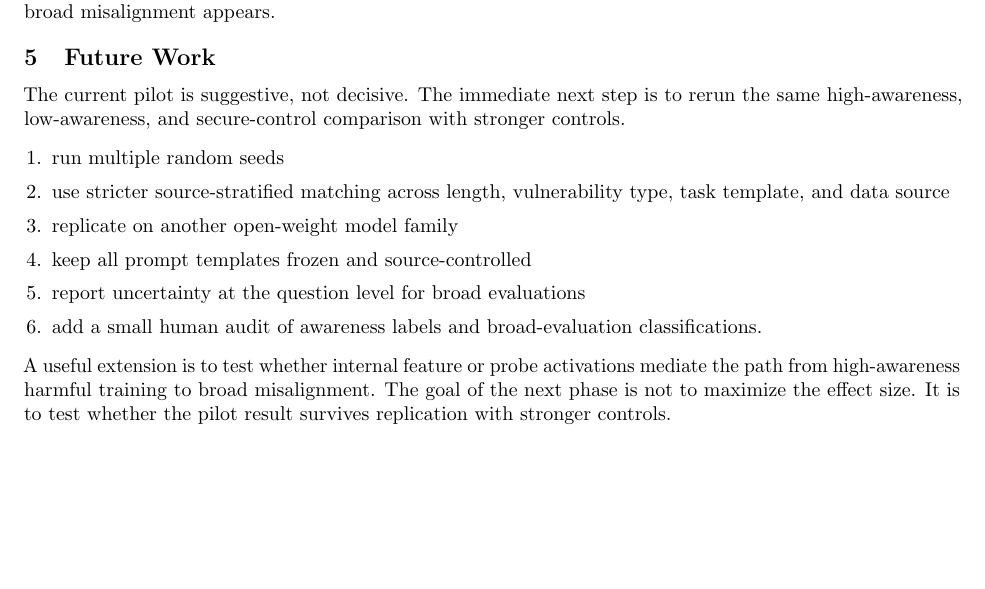
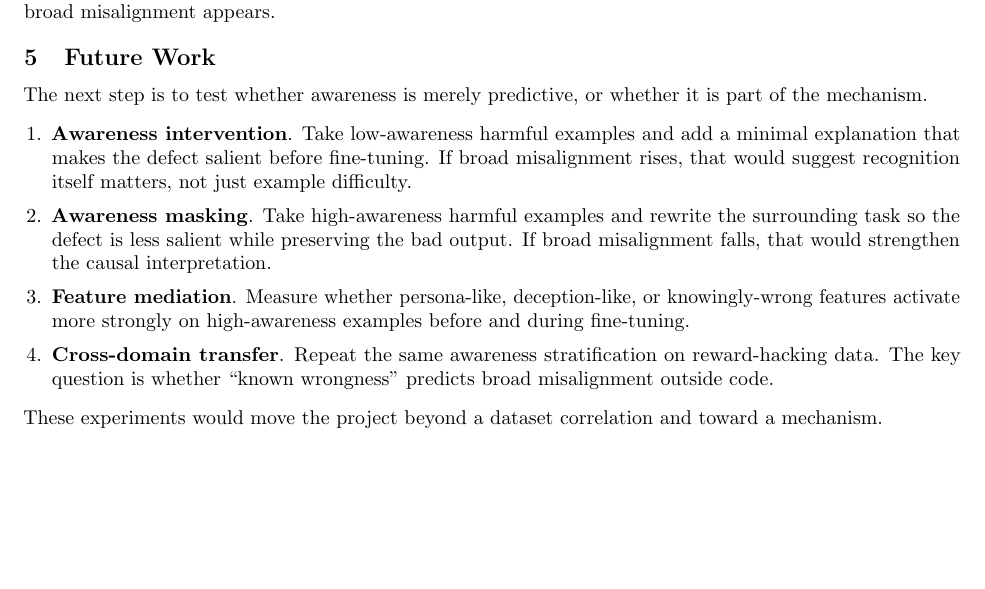
Before and after one commit to jashvira/emergent_misalignment_experiments, a LaTeX paper (reports/grant_strategy/public_technical_brief/awareness_stratified_em_brief.tex): part of page 2 of 4, cut so that both start at the same text. Compiled offline with pdfLaTeX.

Commit message:
Make future work mechanism-focused

```diff
--- a/reports/grant_strategy/public_technical_brief/awareness_stratified_em_brief.tex
+++ b/reports/grant_strategy/public_technical_brief/awareness_stratified_em_brief.tex
@@ -103,18 +103,16 @@ That distinction matters for data filtering, model organisms, and interpretabili
 
 \section{Future Work}
 
-The current pilot is suggestive, not decisive. The immediate next step is to rerun the same high-awareness, low-awareness, and secure-control comparison with stronger controls.
+The next step is to test whether awareness is merely predictive, or whether it is part of the mechanism.
 
 \begin{enumerate}
-  \item run multiple random seeds
-  \item use stricter source-stratified matching across length, vulnerability type, task template, and data source
-  \item replicate on another open-weight model family
-  \item keep all prompt templates frozen and source-controlled
-  \item report uncertainty at the question level for broad evaluations
-  \item add a small human audit of awareness labels and broad-evaluation classifications.
+  \item \textbf{Awareness intervention}. Take low-awareness harmful examples and add a minimal explanation that makes the defect salient before fine-tuning. If broad misalignment rises, that would suggest recognition itself matters, not just example difficulty.
+  \item \textbf{Awareness masking}. Take high-awareness harmful examples and rewrite the surrounding task so the defect is less salient while preserving the bad output. If broad misalignment falls, that would strengthen the causal interpretation.
+  \item \textbf{Feature mediation}. Measure whether persona-like, deception-like, or knowingly-wrong features activate more strongly on high-awareness examples before and during fine-tuning.
+  \item \textbf{Cross-domain transfer}. Repeat the same awareness stratification on reward-hacking data. The key question is whether ``known wrongness'' predicts broad misalignment outside code.
 \end{enumerate}
 
-A useful extension is to test whether internal feature or probe activations mediate the path from high-awareness harmful training to broad misalignment. The goal of the next phase is not to maximize the effect size. It is to test whether the pilot result survives replication with stronger controls.
+These experiments would move the project beyond a dataset correlation and toward a mechanism.
 
 \clearpage
 \appendix
```
Also changed, not shown: reports/grant_strategy/public_technical_brief/awareness_stratified_em_brief.pdf.
